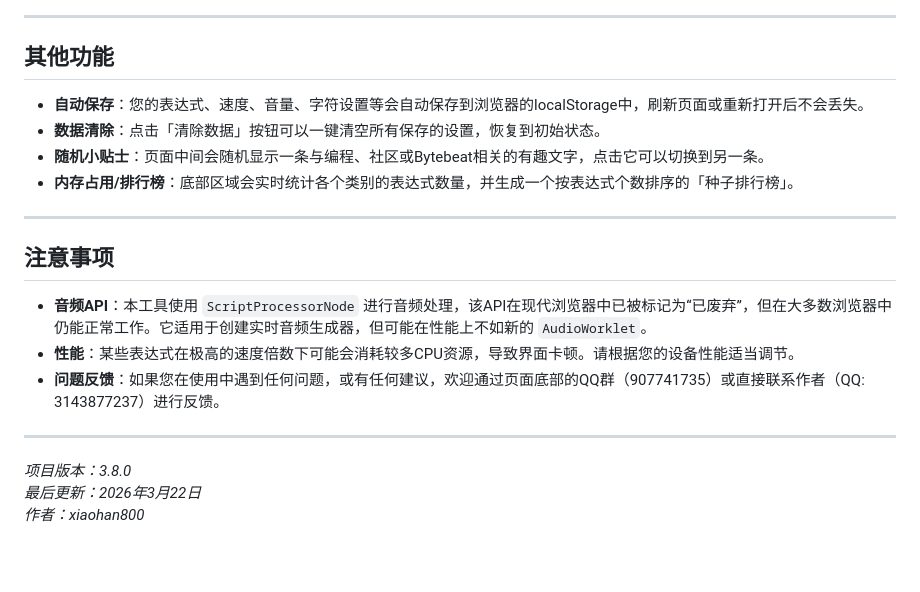
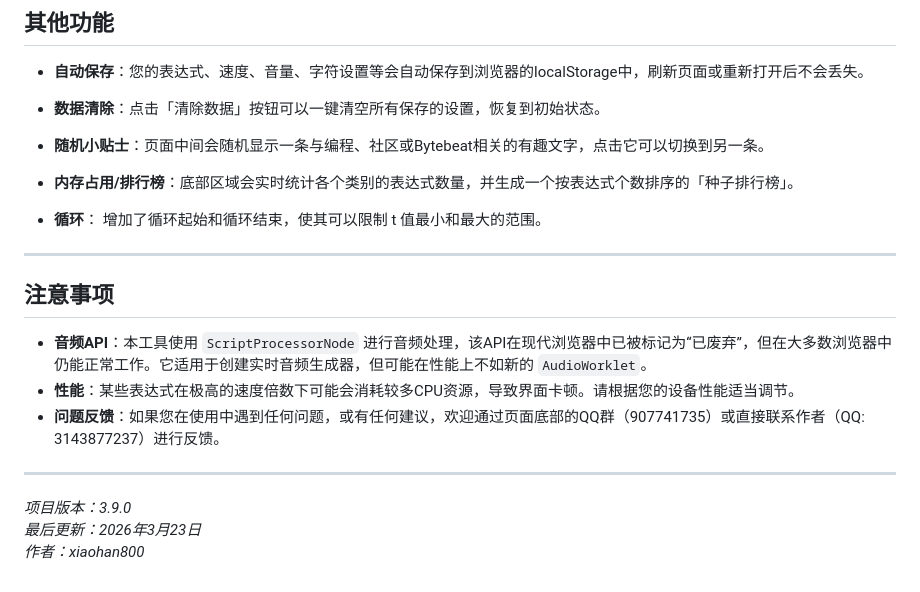
Before and after one commit to xiaohan800/xiaohan800.github.io, a Markdown page: README.md, the part around the change. Drawn GitHub-style; blank space fills up the shorter version.

```diff
--- a/README.md
+++ b/README.md
@@ -172,6 +172,7 @@ Bytebeat的核心是使用变量`T`（代表时间）来生成音频样本。您
 - **随机小贴士**：页面中间会随机显示一条与编程、社区或Bytebeat相关的有趣文字，点击它可以切换到另一条。
 - **内存占用/排行榜**：底部区域会实时统计各个类别的表达式数量，并生成一个按表达式个数排序的「种子排行榜」。
 
+- **循环**： 增加了循环起始和循环结束，使其可以限制 t 值最小和最大的范围。
 ---
 
 ## 注意事项
@@ -180,7 +181,8 @@ Bytebeat的核心是使用变量`T`（代表时间）来生成音频样本。您
 - **性能**：某些表达式在极高的速度倍数下可能会消耗较多CPU资源，导致界面卡顿。请根据您的设备性能适当调节。
 - **问题反馈**：如果您在使用中遇到任何问题，或有任何建议，欢迎通过页面底部的QQ群（907741735）或直接联系作者（QQ: 3143877237）进行反馈。
 
+
 ---
-*项目版本：3.8.0*
-*最后更新：2026年3月22日*
+*项目版本：3.9.0*
+*最后更新：2026年3月23日*
 *作者：xiaohan800*
```
